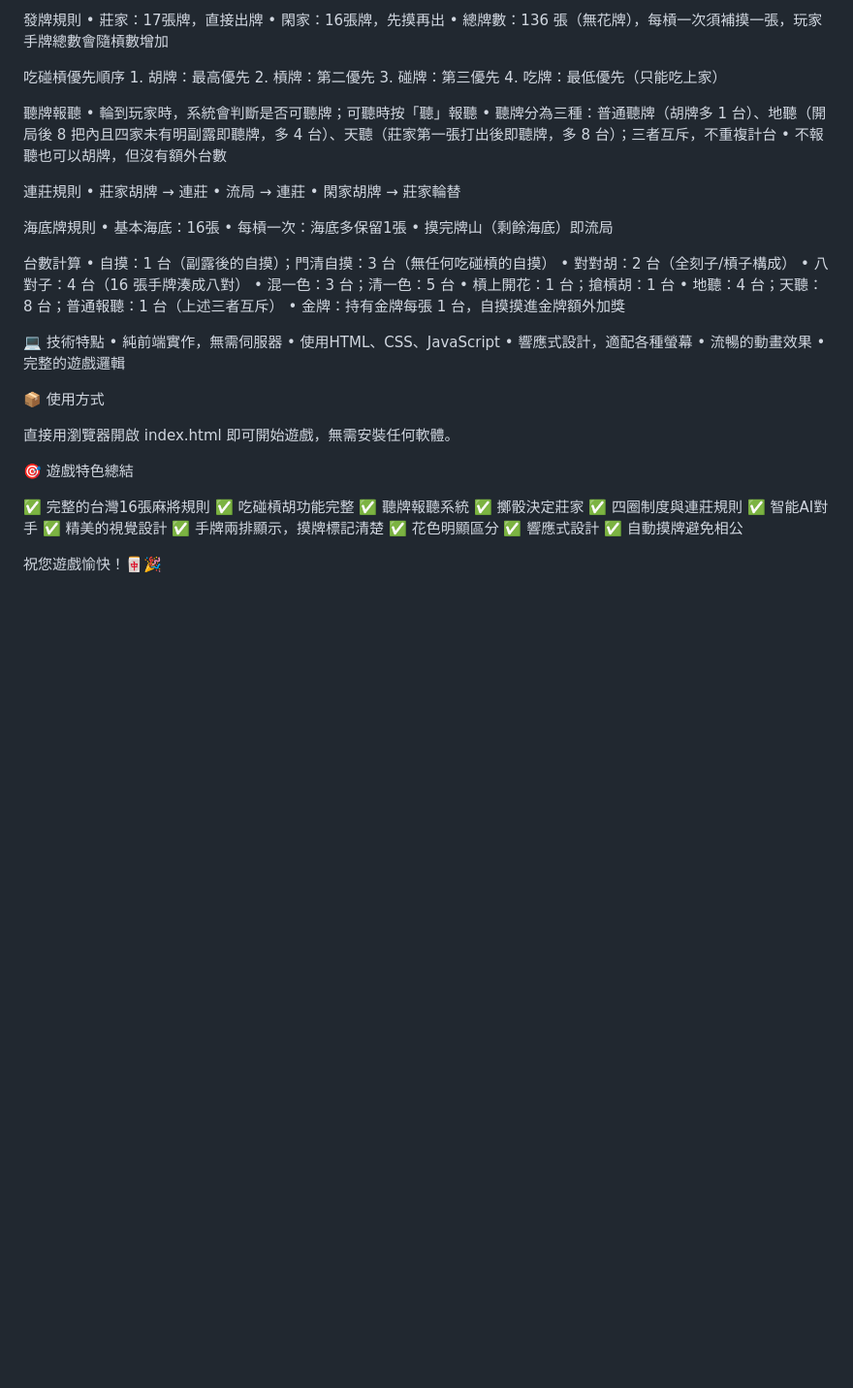
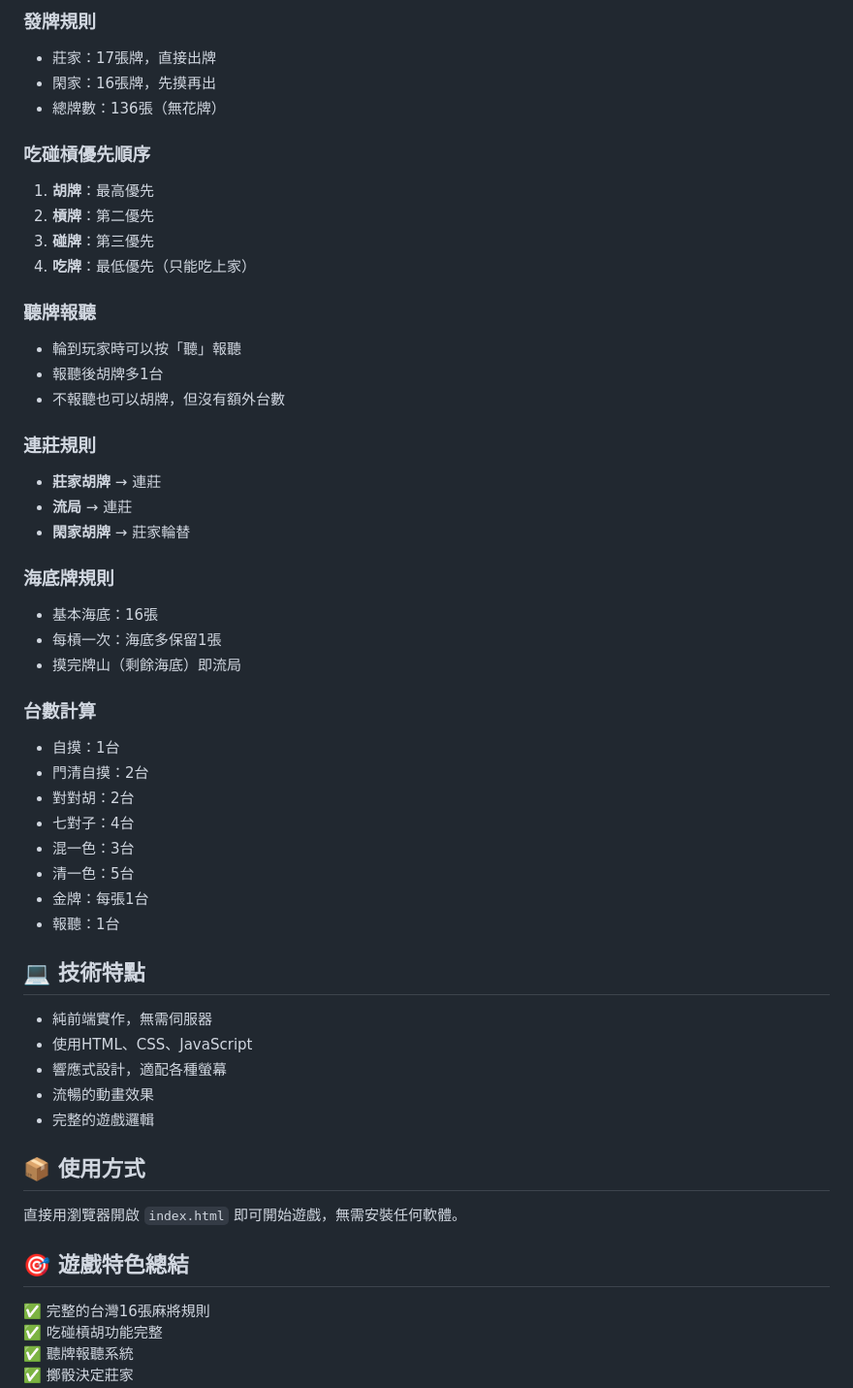
Before and after one commit to polo1364/mahjong, a Markdown page: README.md, the part around the change printed below. Shown: that part at 97% size. Rendered like a GitHub page; blank space fills up the shorter version.

```diff
--- a/README.md
+++ b/README.md
@@ -75,51 +71,53 @@ AI對手
 
-發牌規則
-	•	莊家：17張牌，直接出牌
-	•	閑家：16張牌，先摸再出
-	•	總牌數：136 張（無花牌），每槓一次須補摸一張，玩家手牌總數會隨槓數增加
+### 發牌規則
+- 莊家：17張牌，直接出牌
+- 閑家：16張牌，先摸再出
+- 總牌數：136張（無花牌）
 
-吃碰槓優先順序
-	1.	胡牌：最高優先
-	2.	槓牌：第二優先
-	3.	碰牌：第三優先
-	4.	吃牌：最低優先（只能吃上家）
+### 吃碰槓優先順序
+1. **胡牌**：最高優先
+2. **槓牌**：第二優先
+3. **碰牌**：第三優先
+4. **吃牌**：最低優先（只能吃上家）
 
-聽牌報聽
-	•	輪到玩家時，系統會判斷是否可聽牌；可聽時按「聽」報聽
-	•	聽牌分為三種：普通聽牌（胡牌多 1 台）、地聽（開局後 8 把內且四家未有明副露即聽牌，多 4 台）、天聽（莊家第一張打出後即聽牌，多 8 台）；三者互斥，不重複計台
-	•	不報聽也可以胡牌，但沒有額外台數
+### 聽牌報聽
+- 輪到玩家時可以按「聽」報聽
+- 報聽後胡牌多1台
+- 不報聽也可以胡牌，但沒有額外台數
 
-連莊規則
-	•	莊家胡牌 → 連莊
-	•	流局 → 連莊
-	•	閑家胡牌 → 莊家輪替
+### 連莊規則
+- **莊家胡牌** → 連莊
+- **流局** → 連莊
+- **閑家胡牌** → 莊家輪替
 
-海底牌規則
-	•	基本海底：16張
-	•	每槓一次：海底多保留1張
-	•	摸完牌山（剩餘海底）即流局
+### 海底牌規則
+- 基本海底：16張
+- 每槓一次：海底多保留1張
+- 摸完牌山（剩餘海底）即流局
 
-台數計算
-	•	自摸：1 台（副露後的自摸）；門清自摸：3 台（無任何吃碰槓的自摸）
-	•	對對胡：2 台（全刻子/槓子構成）
-	•	八對子：4 台（16 張手牌湊成八對）
-	•	混一色：3 台；清一色：5 台
-	•	槓上開花：1 台；搶槓胡：1 台
-	•	地聽：4 台；天聽：8 台；普通報聽：1 台（上述三者互斥）
-	•	金牌：持有金牌每張 1 台，自摸摸進金牌額外加獎
+### 台數計算
+- 自摸：1台
+- 門清自摸：2台
+- 對對胡：2台
+- 七對子：4台
+- 混一色：3台
+- 清一色：5台
+- 金牌：每張1台
+- 報聽：1台
 
-💻 技術特點
-	•	純前端實作，無需伺服器
-	•	使用HTML、CSS、JavaScript
-	•	響應式設計，適配各種螢幕
-	•	流暢的動畫效果
-	•	完整的遊戲邏輯
+## 💻 技術特點
 
-📦 使用方式
+- 純前端實作，無需伺服器
+- 使用HTML、CSS、JavaScript
+- 響應式設計，適配各種螢幕
+- 流暢的動畫效果
+- 完整的遊戲邏輯
 
-直接用瀏覽器開啟 index.html 即可開始遊戲，無需安裝任何軟體。
+## 📦 使用方式
 
-🎯 遊戲特色總結
+直接用瀏覽器開啟 `index.html` 即可開始遊戲，無需安裝任何軟體。
+
+## 🎯 遊戲特色總結
 
 ✅ 完整的台灣16張麻將規則
 ✅ 吃碰槓胡功能完整
```
Also changed, not shown: other parts of README.md (+56 -60 lines).
